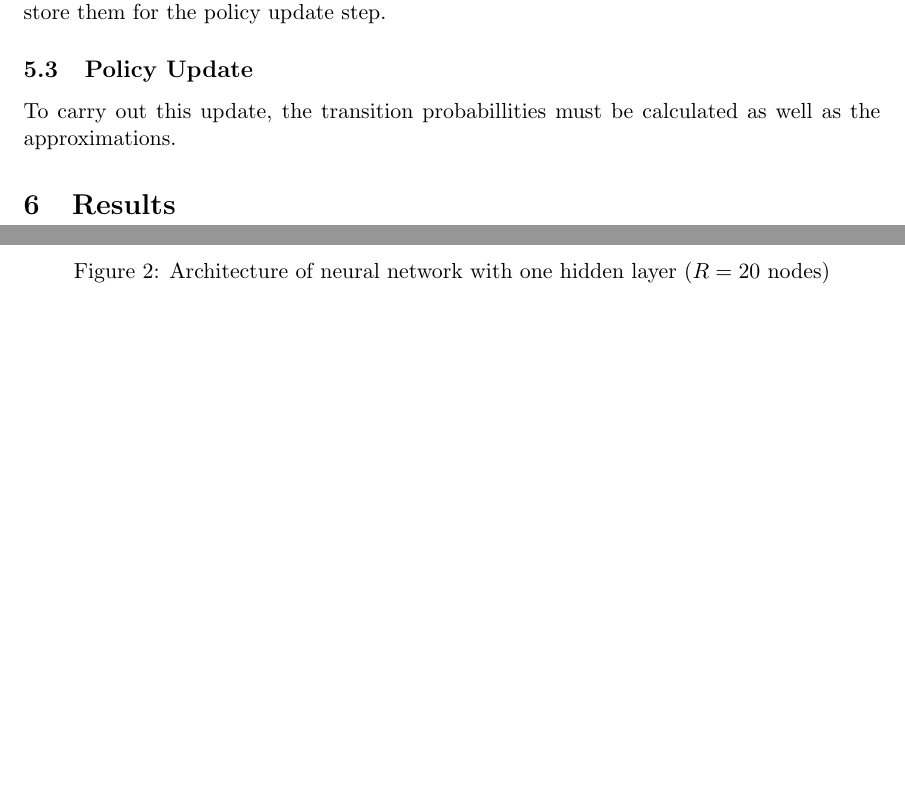
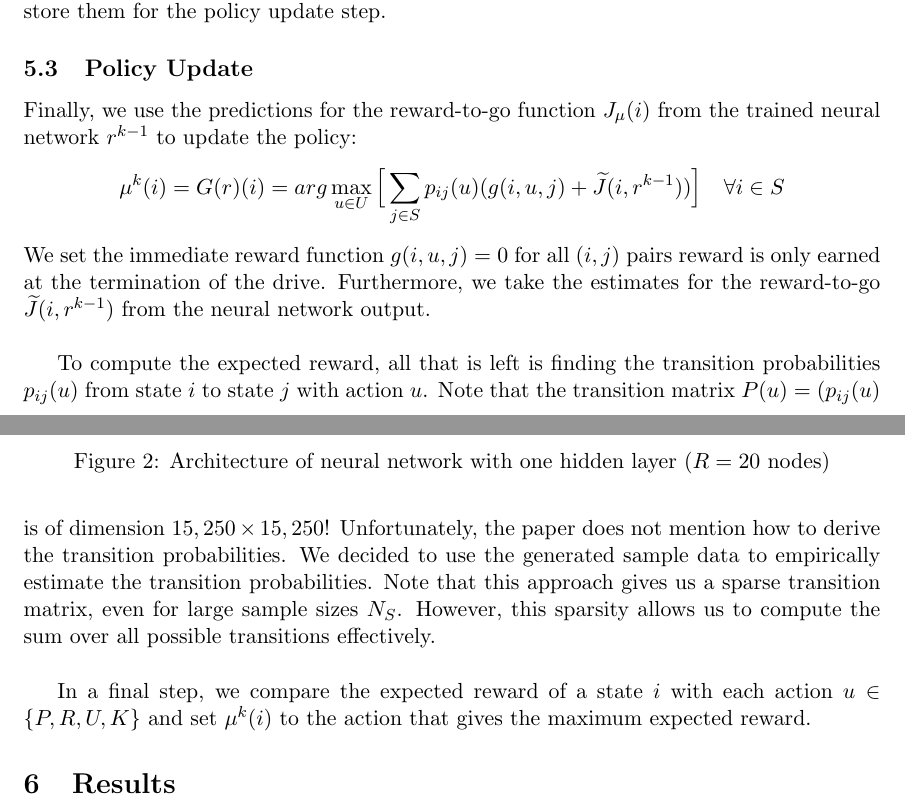
Before and after one commit to bgse-a-team/Stoch, a LaTeX document (project/report/14D006_Project.tex): two parts of pages 9 and 10 of 10, joined at a grey line, cut so that both start at the same text, the shorter picture padded with empty space. Compiled offline with pdfLaTeX.

Commit message:
policy updates

```diff
--- a/project/report/14D006_Project.tex
+++ b/project/report/14D006_Project.tex
@@ -288,7 +288,16 @@ The trained neural networks will then be used to predict the reward-to-go values
 \end{figure}
 
 \subsection{Policy Update}
-To carry out this update, the transition probabillities must be calculated as well as the approximations.
+Finally, we use the predictions for the reward-to-go function $J_{\mu}(i)$ from the trained neural network $r^{k-1}$ to update the policy:
+$$
+\mu^{k}(i) = G(r)(i) = arg\max\limits_{u \in U} \Big[ \sum\limits_{j \in S} p_{ij}(u)(g(i,u,j) +  \widetilde{J}(i,r^{k-1}))\Big] \quad \forall i \in S
+$$
+We set the immediate reward function $g(i,u,j) = 0$ for all $(i, j)$ pairs reward is only earned at the termination of the drive. Furthermore, we take the estimates for the reward-to-go $\widetilde{J}(i,r^{k-1})$ from the neural network output.\\
+
+To compute the expected reward, all that is left is finding the transition probabilities $p_{ij}(u)$ from state $i$ to state $j$ with action $u$. Note that the transition matrix $P(u) = (p_{ij}(u)$ is of dimension $15,250 \times 15,250$! Unfortunately, the paper does not mention how to derive the transition probabilities. We decided to use the generated sample data to empirically estimate the transition probabilities. Note that this approach gives us a sparse transition matrix, even for large sample sizes $N_S$. However, this sparsity allows us to compute the sum over all possible transitions effectively. \\
+
+In a final step, we compare the expected reward of a state $i$ with each action $u \in \{P, R, U, K\}$ and set $\mu^k(i)$ to the action that gives the maximum expected reward.
+
 %%%%%%
 % Results %
 %%%%%%
```
Also changed, not shown: project/report/14D006_Project.pdf, 3 other files.
